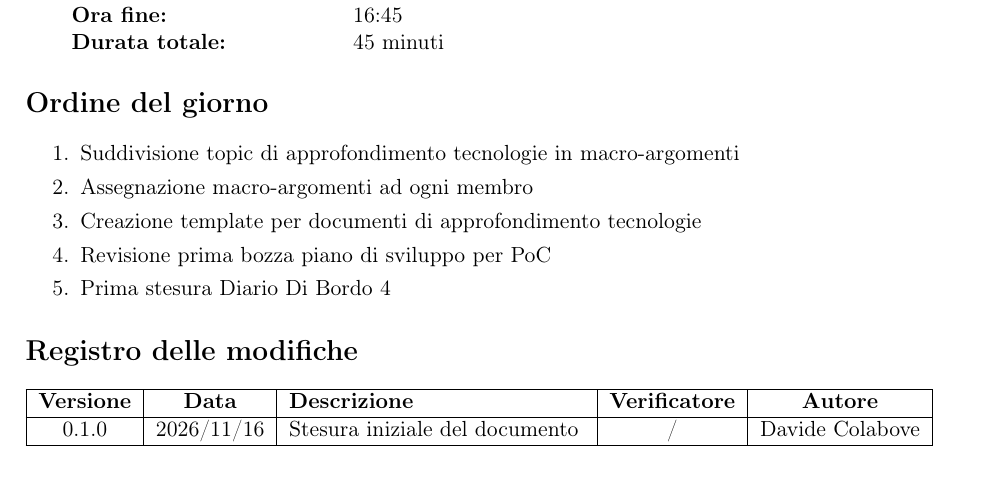
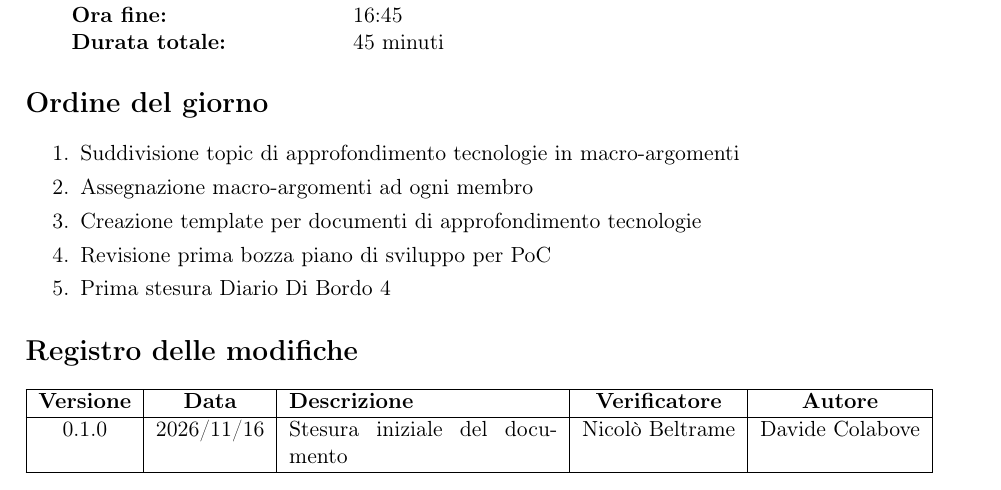
Before and after one commit to 0x06tudio/docs, a LaTeX document (src/verbali/interni/vi_2026_11_13.tex): part of page 1 of 5, cut so that both start at the same text. Compiled offline with pdfLaTeX.

Commit message:
verifica verbale interno 11_13

```diff
--- a/src/verbali/interni/vi_2026_11_13.tex
+++ b/src/verbali/interni/vi_2026_11_13.tex
@@ -79,7 +79,7 @@
 \begin{tabularx}{\textwidth}{|c|c|X|c|c|}
     \hline
     \textbf{Versione} & \textbf{Data} & \textbf{Descrizione} & \textbf{Verificatore} & \textbf{Autore} \\ \hline
-    0.1.0 & 2026/11/16 & Stesura iniziale del documento & / & Davide Colabove \\ \hline
+    0.1.0 & 2026/11/16 & Stesura iniziale del documento & Nicolò Beltrame & Davide Colabove \\ \hline
 \end{tabularx}
 
 \newpage
```
Also changed, not shown: out/verbali/interni/vi_2026_11_13.pdf.
